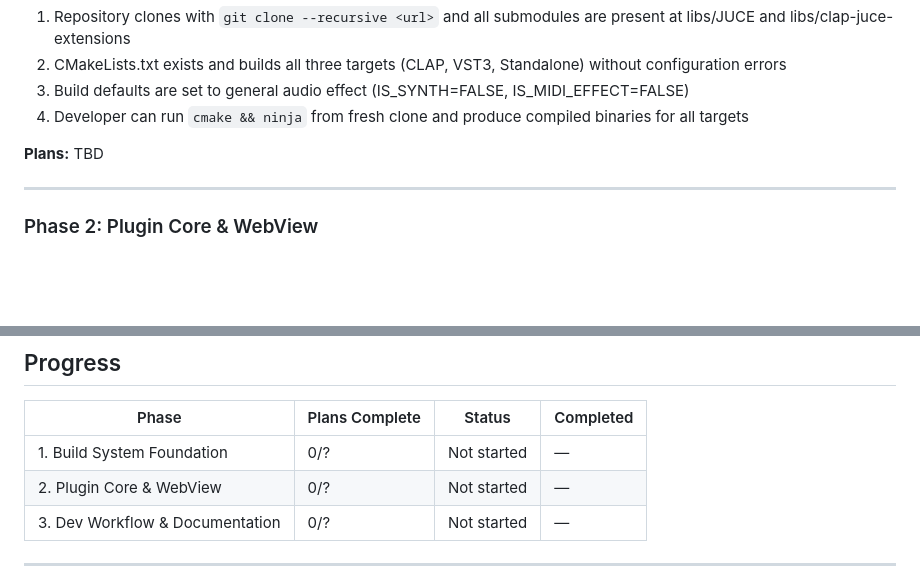
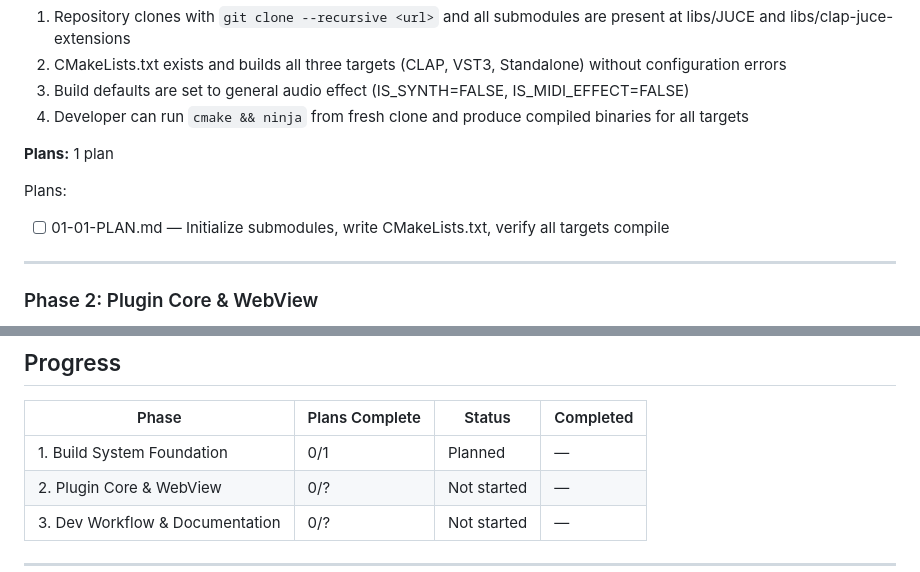
Before and after one commit to stoogs/juce-plugin-template, a Markdown page: .planning/ROADMAP.md, 2 parts joined by grey strips. Rendered like a GitHub page; blank space fills up the shorter version.

Commit message:
docs(01-build-system-foundation): create phase plan

```diff
--- a/.planning/ROADMAP.md
+++ b/.planning/ROADMAP.md
@@ -30,7 +30,10 @@
 3. Build defaults are set to general audio effect (IS_SYNTH=FALSE, IS_MIDI_EFFECT=FALSE)
 4. Developer can run `cmake && ninja` from fresh clone and produce compiled binaries for all targets
 
-**Plans:** TBD
+**Plans:** 1 plan
+
+Plans:
+- [ ] 01-01-PLAN.md — Initialize submodules, write CMakeLists.txt, verify all targets compile
 
 ---
 
@@ -74,7 +77,7 @@
 
 | Phase | Plans Complete | Status | Completed |
 |-------|----------------|--------|-----------|
-| 1. Build System Foundation | 0/? | Not started | — |
+| 1. Build System Foundation | 0/1 | Planned | — |
 | 2. Plugin Core & WebView | 0/? | Not started | — |
 | 3. Dev Workflow & Documentation | 0/? | Not started | — |
 
```
Also changed, not shown: 1 other file.
